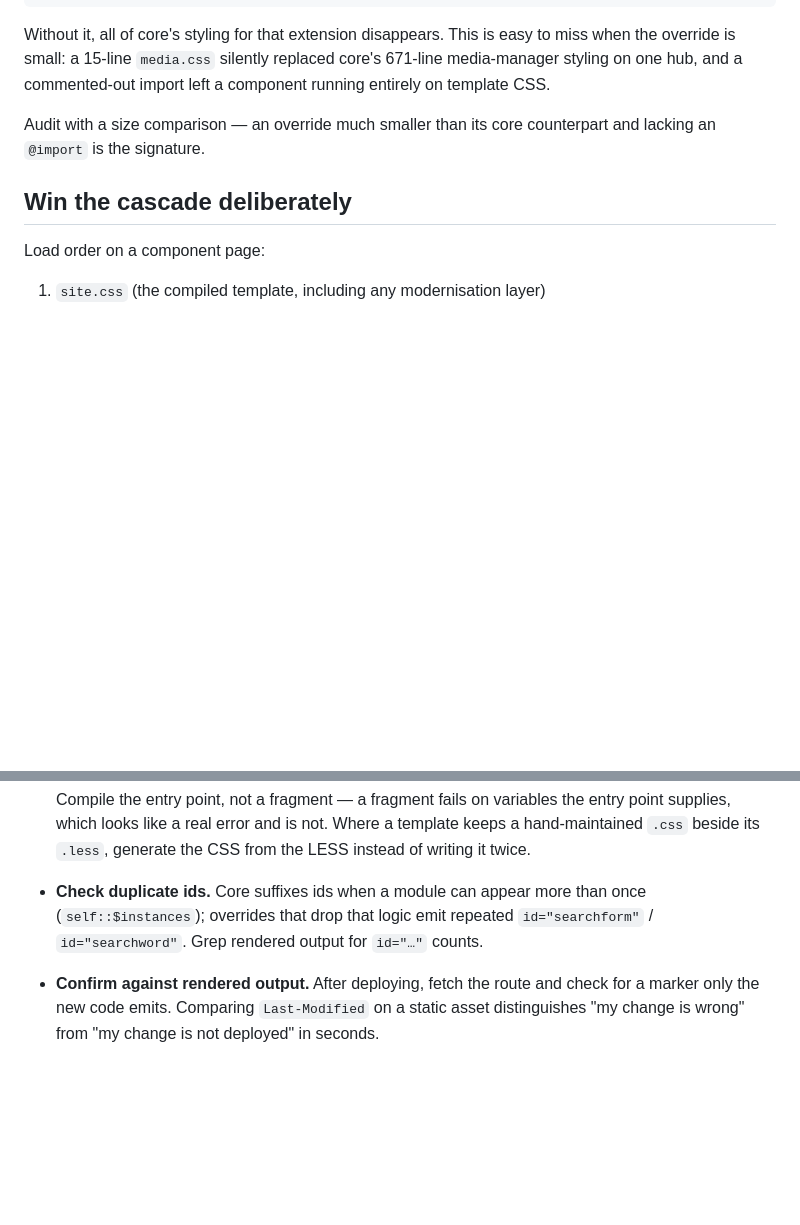
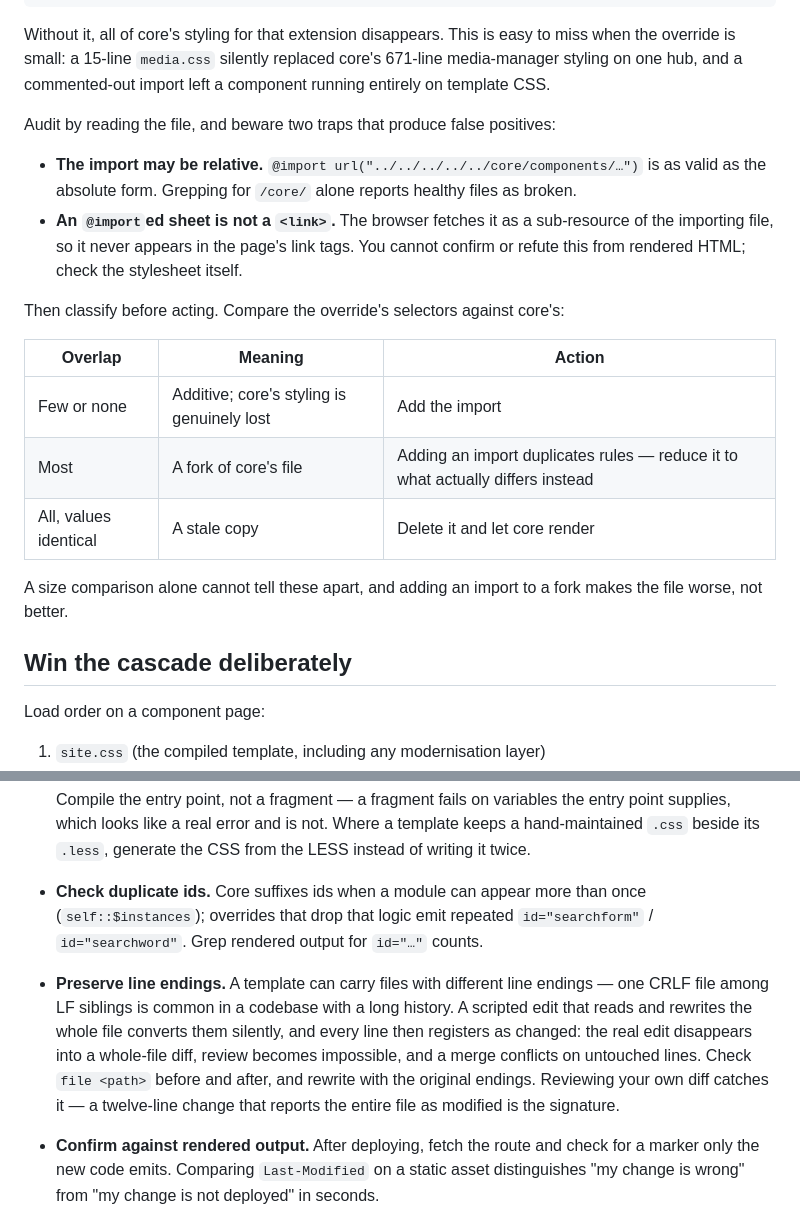
Before and after one commit to denphi/autohub, a Markdown page: references/template-override-mechanics.md, 2 parts joined by grey strips. Drawn GitHub-style; blank space fills up the shorter version.

Commit message:
Added override rules

```diff
--- a/references/template-override-mechanics.md
+++ b/references/template-override-mechanics.md
@@ -86,8 +86,26 @@ miss when the override is small: a 15-line `media.css` silently replaced core's
 671-line media-manager styling on one hub, and a commented-out import left a
 component running entirely on template CSS.
 
-Audit with a size comparison — an override much smaller than its core
-counterpart and lacking an `@import` is the signature.
+Audit by reading the file, and beware two traps that produce false positives:
+
+- **The import may be relative.** `@import url("../../../../../core/components/…")`
+  is as valid as the absolute form. Grepping for `/core/` alone reports healthy
+  files as broken.
+- **An `@import`ed sheet is not a `<link>`.** The browser fetches it as a
+  sub-resource of the importing file, so it never appears in the page's link
+  tags. You cannot confirm or refute this from rendered HTML; check the
+  stylesheet itself.
+
+Then classify before acting. Compare the override's selectors against core's:
+
+| Overlap | Meaning | Action |
+|---|---|---|
+| Few or none | Additive; core's styling is genuinely lost | Add the import |
+| Most | A fork of core's file | Adding an import duplicates rules — reduce it to what actually differs instead |
+| All, values identical | A stale copy | Delete it and let core render |
+
+A size comparison alone cannot tell these apart, and adding an import to a fork
+makes the file worse, not better.
 
 ## Win the cascade deliberately
 
@@ -273,6 +291,14 @@ of overriding the view, and propose one upstream where it is missing.
   once (`self::$instances`); overrides that drop that logic emit repeated
   `id="searchform"` / `id="searchword"`. Grep rendered output for
   `id="…"` counts.
+- **Preserve line endings.** A template can carry files with different line
+  endings — one CRLF file among LF siblings is common in a codebase with a long
+  history. A scripted edit that reads and rewrites the whole file converts them
+  silently, and every line then registers as changed: the real edit disappears
+  into a whole-file diff, review becomes impossible, and a merge conflicts on
+  untouched lines. Check `file <path>` before and after, and rewrite with the
+  original endings. Reviewing your own diff catches it — a twelve-line change
+  that reports the entire file as modified is the signature.
 - **Confirm against rendered output.** After deploying, fetch the route and
   check for a marker only the new code emits. Comparing `Last-Modified` on a
   static asset distinguishes "my change is wrong" from "my change is not
```
